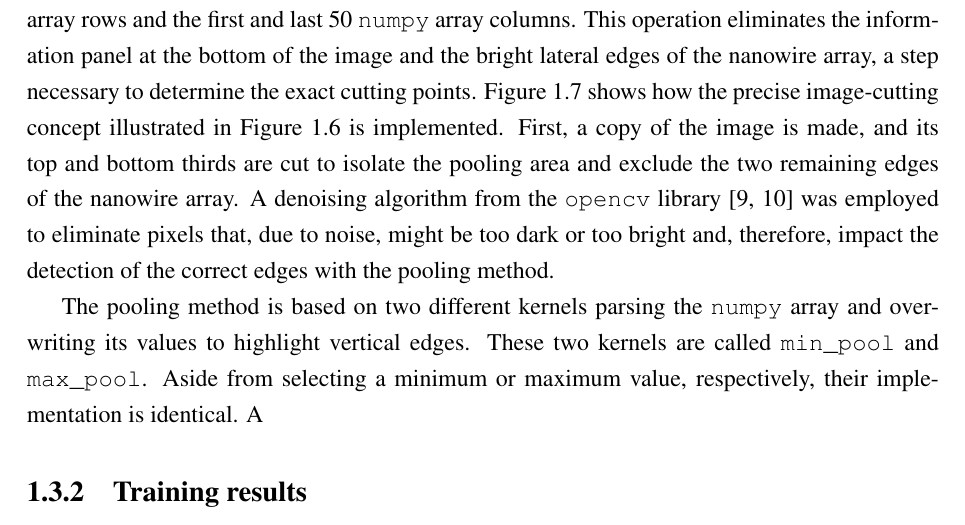
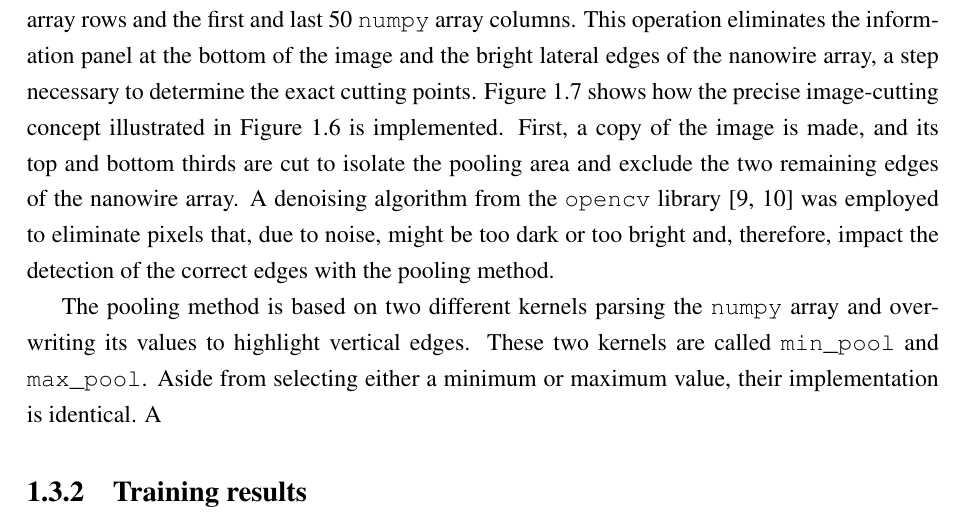
Before and after one commit to Enrico-Brugn/EB_Thesis, a LaTeX thesis (output.tex, which reads 5_Yield_Analysis/Yield_Analysis.tex): part of page 18 of 21, cut so that both start at the same text. Compiled offline with pdfLaTeX; TikZ figures are drawn from their code, not taken from saved files.

Commit message:
Updates from Overleaf

```diff
--- a/5_Yield_Analysis/Yield_Analysis.tex
+++ b/5_Yield_Analysis/Yield_Analysis.tex
@@ -411,6 +411,6 @@ Keeping track of the coordinates of the vertices of each cut is essential to cor
 The first hardcoded cut is performed by eliminating the first \num{100} and the last \num{200} \texttt{numpy} array rows and the first and last \num{50} \texttt{numpy} array columns. This operation eliminates the information panel at the bottom of the image and the bright lateral edges of the nanowire array, a step necessary to determine the exact cutting points. Figure~\ref{fig:pooling} shows how the precise image-cutting concept illustrated in Figure~\ref{fig:raw_image} is implemented. First, a copy of the image is made, and its top and bottom thirds are cut to isolate the pooling area and exclude the two remaining edges of the nanowire array. A denoising algorithm from the \texttt{opencv} library \cite{Bradski2000, opencv} was employed to eliminate pixels that, due to noise, might be too dark or too bright and, therefore, impact the detection of the correct edges with the pooling method.
 
-The pooling method is based on two different kernels parsing the \texttt{numpy} array and overwriting its values to highlight vertical edges. These two kernels are called \texttt{min\_pool} and \texttt{max\_pool}. Aside from selecting a minimum or maximum value, respectively, their implementation is identical. A
+The pooling method is based on two different kernels parsing the \texttt{numpy} array and overwriting its values to highlight vertical edges. These two kernels are called \texttt{min\_pool} and \texttt{max\_pool}. Aside from selecting either a minimum or maximum value, their implementation is identical. A
 
 
 
```
Also changed, not shown: 5_Yield_Analysis/Yield_Analysis.tex (4 more changed lines).
